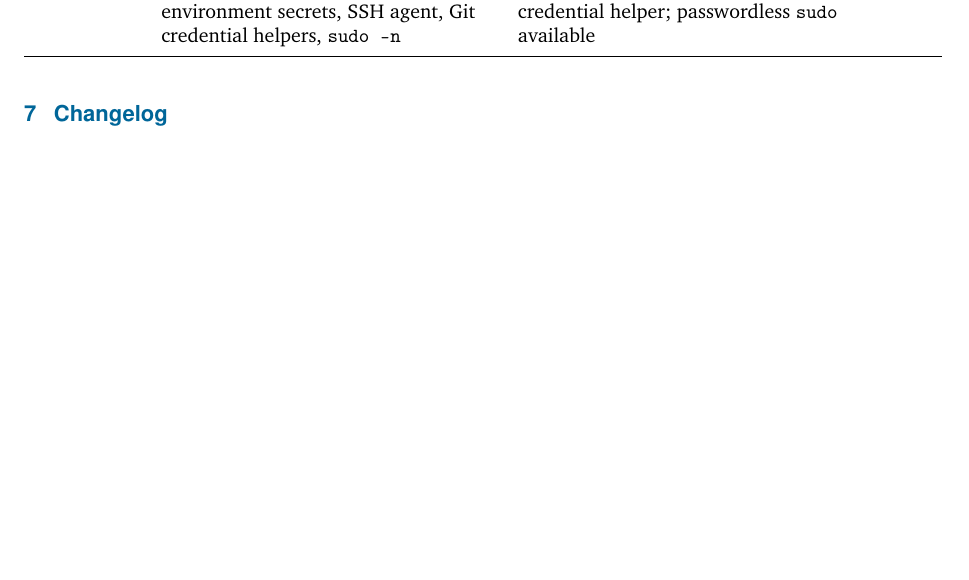
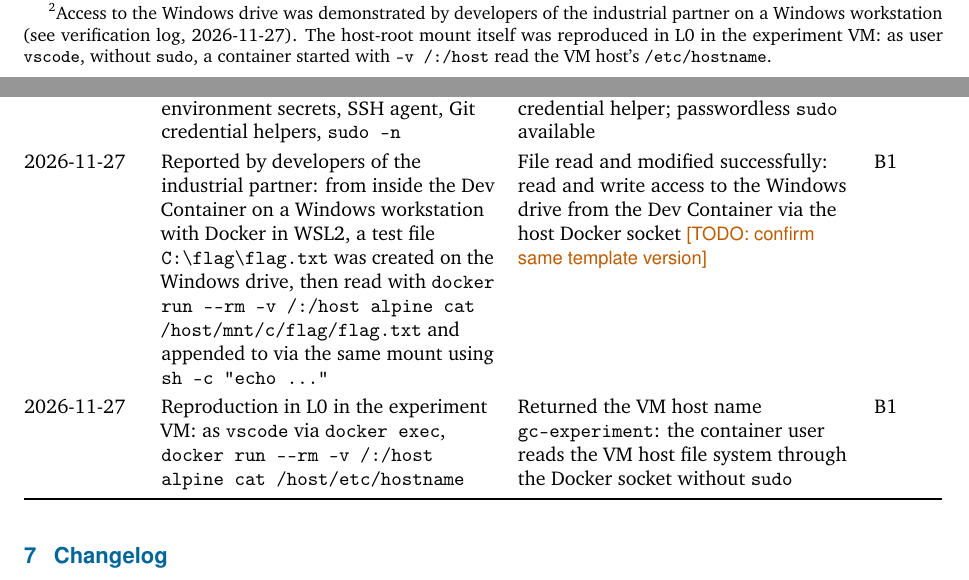
Before and after one commit to Wornsch/graded-containment, a LaTeX document (docs/Baseline_L0.tex): part of page 4 of 4 before the commit and two parts of pages 3 and 5 of 5 after it, the two joined at a grey line, cut at the place of the change, the shorter picture padded with empty space. Compiled offline with pdfLaTeX.

Commit message:
docs: document host filesystem access via Docker socket (B1), reproduced in L0

```diff
--- a/docs/Baseline_L0.tex
+++ b/docs/Baseline_L0.tex
@@ -171,6 +171,7 @@ B9 & User \texttt{vscode} has passwordless \texttt{sudo} & Agent is effectively
 \end{table}
 
 \footnotetext[1]{Name resolution confirmed; reachability of specific host services not tested.}
+\footnotetext[2]{Access to the Windows drive was demonstrated by developers of the industrial partner on a Windows workstation (see verification log, 2026-11-27). The host-root mount itself was reproduced in L0 in the experiment VM: as user \texttt{vscode}, without \texttt{sudo}, a container started with \texttt{-v /:/host} read the VM host's \fpath{/etc/hostname}.}
 
 \todo{Add further properties (B10, \dots)}
 
@@ -213,6 +214,8 @@ Not addressed & B2 is resolved by the template as a whole: all profiles are vers
 2026-11-05 & Static analysis of the anonymised configuration (AI-assisted, reviewed manually) & Properties B1--B7 identified & B1--B7 \\
 2026-11-05 & First build with \fpath{build-devcontainer.sh} (Context7 disabled), Docker Engine 29.9.2 in WSL2 & Build successful; Codex CLI 0.166.0 installed & -- \\
 2026-11-05 & Read-only checks as \texttt{vscode} via \texttt{docker exec}: \texttt{id}, PID~1 user, socket permissions, \texttt{docker ps}, \fpath{\textasciitilde/.codex}, \texttt{getent hosts}, outbound HTTPS, environment secrets, SSH agent, Git credential helpers, \texttt{sudo -n} & \texttt{docker ps} lists all host containers including unrelated projects; outbound HTTPS succeeds; no secrets in environment; no SSH agent or credential helper; passwordless \texttt{sudo} available & B1--B4, B6--B9 \\
+2026-11-27 & Reported by developers of the industrial partner: from inside the Dev Container on a Windows workstation with Docker in WSL2, a test file \fpath{C:\textbackslash flag\textbackslash flag.txt} was created on the Windows drive, then read with \texttt{docker run -{}-rm -v /:/host alpine cat /host/mnt/c/flag/flag.txt} and appended to via the same mount using \texttt{sh -c "echo \dots"} & File read and modified successfully: read and write access to the Windows drive from the Dev Container via the host Docker socket \todo{confirm same template version} & B1 \\
+2026-11-27 & Reproduction in L0 in the experiment VM: as \texttt{vscode} via \texttt{docker exec}, \texttt{docker run -{}-rm -v /:/host alpine cat /host/etc/hostname} & Returned the VM host name \texttt{gc-experiment}: the container user reads the VM host file system through the Docker socket without \texttt{sudo} & B1 \\
 \bottomrule
 \end{tabularx}
 \end{table}
```
Also changed, not shown: docs/Baseline_L0.tex (4 more changed lines).
